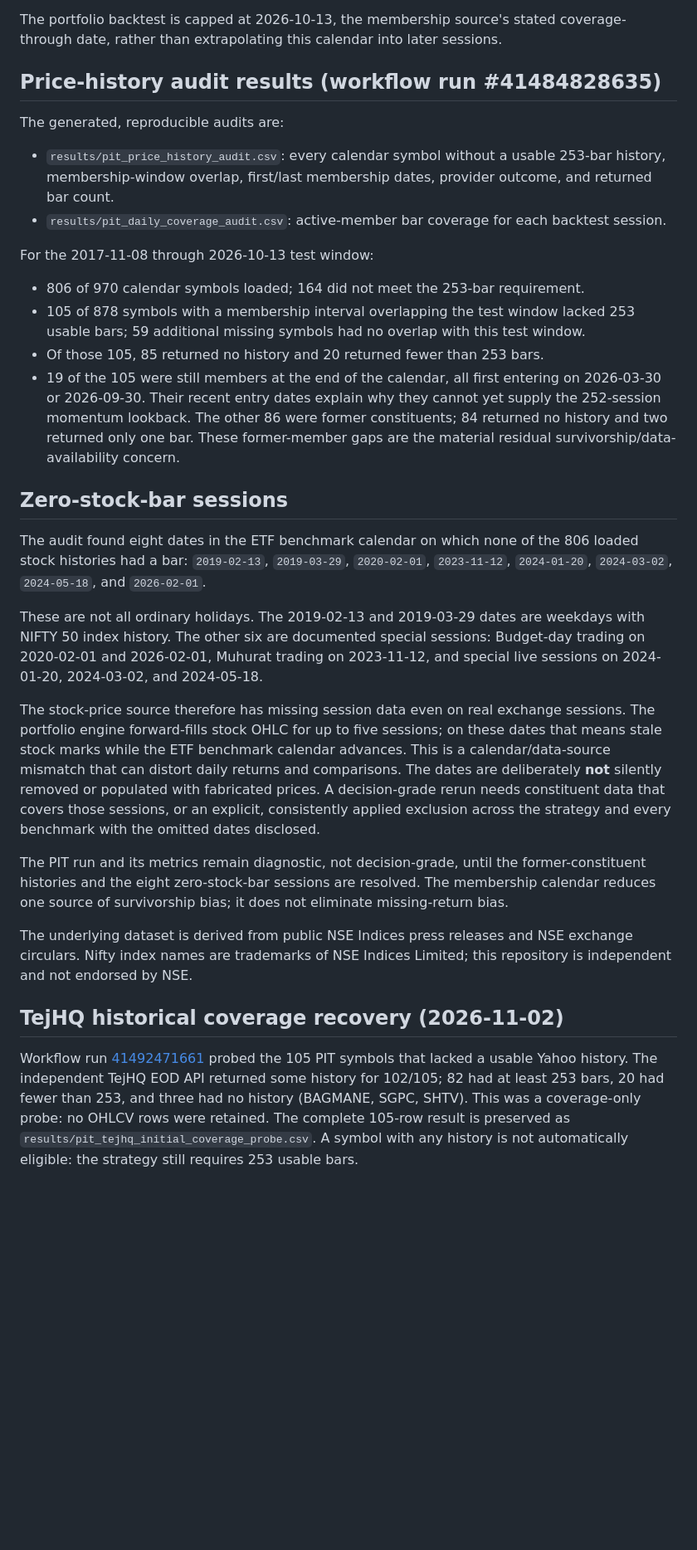
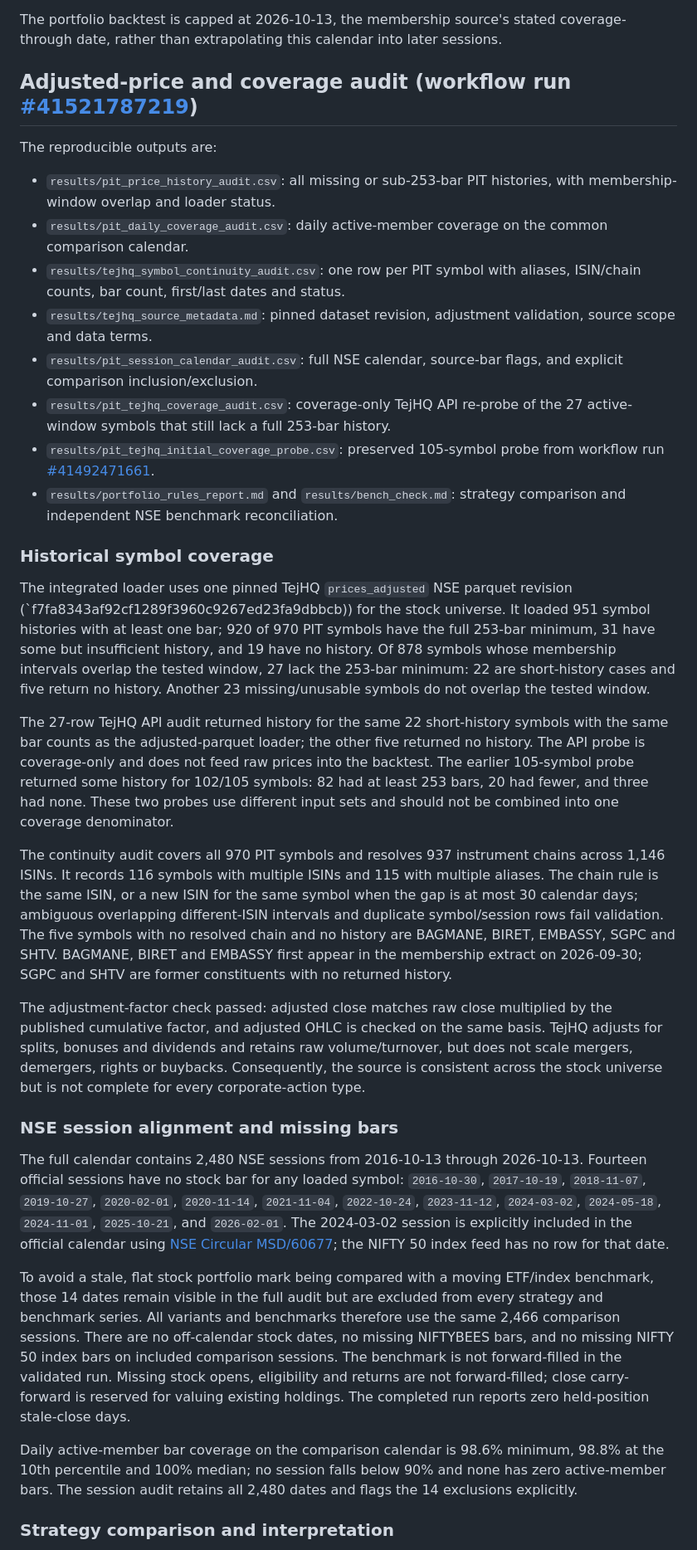
Before and after one commit to SiddhantMis/TA, a Markdown page: universe/NIFTY500_PIT_DATA.md, the part around one of its changes. Shown at 83% size. Drawn GitHub-style; blank space fills up the shorter version.

Commit message:
Refresh PIT data audit findings and methodology

```diff
--- a/universe/NIFTY500_PIT_DATA.md
+++ b/universe/NIFTY500_PIT_DATA.md
@@ -21,33 +21,36 @@ Price data is a separate limitation. Yahoo Finance may not return histories for
 The portfolio backtest is capped at 2026-10-13, the membership source's stated coverage-through date, rather than extrapolating this calendar into later sessions.
 
 
-## Price-history audit results (workflow run #41484828635)
+## Adjusted-price and coverage audit (workflow run [#41521787219](https://github.com/SiddhantMis/TA/actions/runs/41521787219))
 
-The generated, reproducible audits are:
-- `results/pit_price_history_audit.csv`: every calendar symbol without a usable 253-bar history, membership-window overlap, first/last membership dates, provider outcome, and returned bar count.
-- `results/pit_daily_coverage_audit.csv`: active-member bar coverage for each backtest session.
+The reproducible outputs are:
+- `results/pit_price_history_audit.csv`: all missing or sub-253-bar PIT histories, with membership-window overlap and loader status.
+- `results/pit_daily_coverage_audit.csv`: daily active-member coverage on the common comparison calendar.
+- `results/tejhq_symbol_continuity_audit.csv`: one row per PIT symbol with aliases, ISIN/chain counts, bar count, first/last dates and status.
+- `results/tejhq_source_metadata.md`: pinned dataset revision, adjustment validation, source scope and data terms.
+- `results/pit_session_calendar_audit.csv`: full NSE calendar, source-bar flags, and explicit comparison inclusion/exclusion.
+- `results/pit_tejhq_coverage_audit.csv`: coverage-only TejHQ API re-probe of the 27 active-window symbols that still lack a full 253-bar history.
+- `results/pit_tejhq_initial_coverage_probe.csv`: preserved 105-symbol probe from workflow run [#41492471661](https://github.com/SiddhantMis/TA/actions/runs/41492471661).
+- `results/portfolio_rules_report.md` and `results/bench_check.md`: strategy comparison and independent NSE benchmark reconciliation.
 
-For the 2017-11-08 through 2026-10-13 test window:
-- 806 of 970 calendar symbols loaded; 164 did not meet the 253-bar requirement.
-- 105 of 878 symbols with a membership interval overlapping the test window lacked 253 usable bars; 59 additional missing symbols had no overlap with this test window.
-- Of those 105, 85 returned no history and 20 returned fewer than 253 bars.
-- 19 of the 105 were still members at the end of the calendar, all first entering on 2026-03-30 or 2026-09-30. Their recent entry dates explain why they cannot yet supply the 252-session momentum lookback. The other 86 were former constituents; 84 returned no history and two returned only one bar. These former-member gaps are the material residual survivorship/data-availability concern.
+### Historical symbol coverage
 
-## Zero-stock-bar sessions
+The integrated loader uses one pinned TejHQ `prices_adjusted` NSE parquet revision (`f7fa8343af92cf1289f3960c9267ed23fa9dbbcb)) for the stock universe. It loaded 951 symbol histories with at least one bar; 920 of 970 PIT symbols have the full 253-bar minimum, 31 have some but insufficient history, and 19 have no history. Of 878 symbols whose membership intervals overlap the tested window, 27 lack the 253-bar minimum: 22 are short-history cases and five return no history. Another 23 missing/unusable symbols do not overlap the tested window.
 
-The audit found eight dates in the ETF benchmark calendar on which none of the 806 loaded stock histories had a bar:
-`2019-02-13`, `2019-03-29`, `2020-02-01`, `2023-11-12`, `2024-01-20`, `2024-03-02`, `2024-05-18`, and `2026-02-01`.
+The 27-row TejHQ API audit returned history for the same 22 short-history symbols with the same bar counts as the adjusted-parquet loader; the other five returned no history. The API probe is coverage-only and does not feed raw prices into the backtest. The earlier 105-symbol probe returned some history for 102/105 symbols: 82 had at least 253 bars, 20 had fewer, and three had none. These two probes use different input sets and should not be combined into one coverage denominator.
 
-These are not all ordinary holidays. The 2019-02-13 and 2019-03-29 dates are weekdays with NIFTY 50 index history. The other six are documented special sessions: Budget-day trading on 2020-02-01 and 2026-02-01, Muhurat trading on 2023-11-12, and special live sessions on 2024-01-20, 2024-03-02, and 2024-05-18.
+The continuity audit covers all 970 PIT symbols and resolves 937 instrument chains across 1,146 ISINs. It records 116 symbols with multiple ISINs and 115 with multiple aliases. The chain rule is the same ISIN, or a new ISIN for the same symbol when the gap is at most 30 calendar days; ambiguous overlapping different-ISIN intervals and duplicate symbol/session rows fail validation. The five symbols with no resolved chain and no history are BAGMANE, BIRET, EMBASSY, SGPC and SHTV. BAGMANE, BIRET and EMBASSY first appear in the membership extract on 2026-09-30; SGPC and SHTV are former constituents with no returned history.
 
-The stock-price source therefore has missing session data even on real exchange sessions. The portfolio engine forward-fills stock OHLC for up to five sessions; on these dates that means stale stock marks while the ETF benchmark calendar advances. This is a calendar/data-source mismatch that can distort daily returns and comparisons. The dates are deliberately **not** silently removed or populated with fabricated prices. A decision-grade rerun needs constituent data that covers those sessions, or an explicit, consistently applied exclusion across the strategy and every benchmark with the omitted dates disclosed.
+The adjustment-factor check passed: adjusted close matches raw close multiplied by the published cumulative factor, and adjusted OHLC is checked on the same basis. TejHQ adjusts for splits, bonuses and dividends and retains raw volume/turnover, but does not scale mergers, demergers, rights or buybacks. Consequently, the source is consistent across the stock universe but is not complete for every corporate-action type.
 
-The PIT run and its metrics remain diagnostic, not decision-grade, until the former-constituent histories and the eight zero-stock-bar sessions are resolved. The membership calendar reduces one source of survivorship bias; it does not eliminate missing-return bias.
+### NSE session alignment and missing bars
 
-The underlying dataset is derived from public NSE Indices press releases and NSE exchange circulars. Nifty index names are trademarks of NSE Indices Limited; this repository is independent and not endorsed by NSE.
+The full calendar contains 2,480 NSE sessions from 2016-10-13 through 2026-10-13. Fourteen official sessions have no stock bar for any loaded symbol:
+`2016-10-30`, `2017-10-19`, `2018-11-07`, `2019-10-27`, `2020-02-01`, `2020-11-14`, `2021-11-04`, `2022-10-24`, `2023-11-12`, `2024-03-02`, `2024-05-18`, `2024-11-01`, `2025-10-21`, and `2026-02-01`. The 2024-03-02 session is explicitly included in the official calendar using [NSE Circular MSD/60677](https://nsearchives.nseindia.com/content/circulars/MSD60677.pdf); the NIFTY 50 index feed has no row for that date.
 
+To avoid a stale, flat stock portfolio mark being compared with a moving ETF/index benchmark, those 14 dates remain visible in the full audit but are excluded from every strategy and benchmark series. All variants and benchmarks therefore use the same 2,466 comparison sessions. There are no off-calendar stock dates, no missing NIFTYBEES bars, and no missing NIFTY 50 index bars on included comparison sessions. The benchmark is not forward-filled in the validated run. Missing stock opens, eligibility and returns are not forward-filled; close carry-forward is reserved for valuing existing holdings. The completed run reports zero held-position stale-close days.
 
-## TejHQ historical coverage recovery (2026-11-02)
+Daily active-member bar coverage on the comparison calendar is 98.6% minimum, 98.8% at the 10th percentile and 100% median; no session falls below 90% and none has zero active-member bars. The session audit retains all 2,480 dates and flags the 14 exclusions explicitly.
 
-Workflow run [41492471661](https://github.com/SiddhantMis/TA/actions/runs/41492471661) probed the 105 PIT symbols that lacked a usable Yahoo history. The independent TejHQ EOD API returned some history for 102/105; 82 had at least 253 bars, 20 had fewer than 253, and three had no history (BAGMANE, SGPC, SHTV). This was a coverage-only probe: no OHLCV rows were retained. The complete 105-row result is preserved as `results/pit_tejhq_initial_coverage_probe.csv`. A symbol with any history is not automatically eligible: the strategy still requires 253 usable bars.
+### Strategy comparison and interpretation
 
```
Also changed, not shown: other parts of universe/NIFTY500_PIT_DATA.md (+11 -3 lines).
